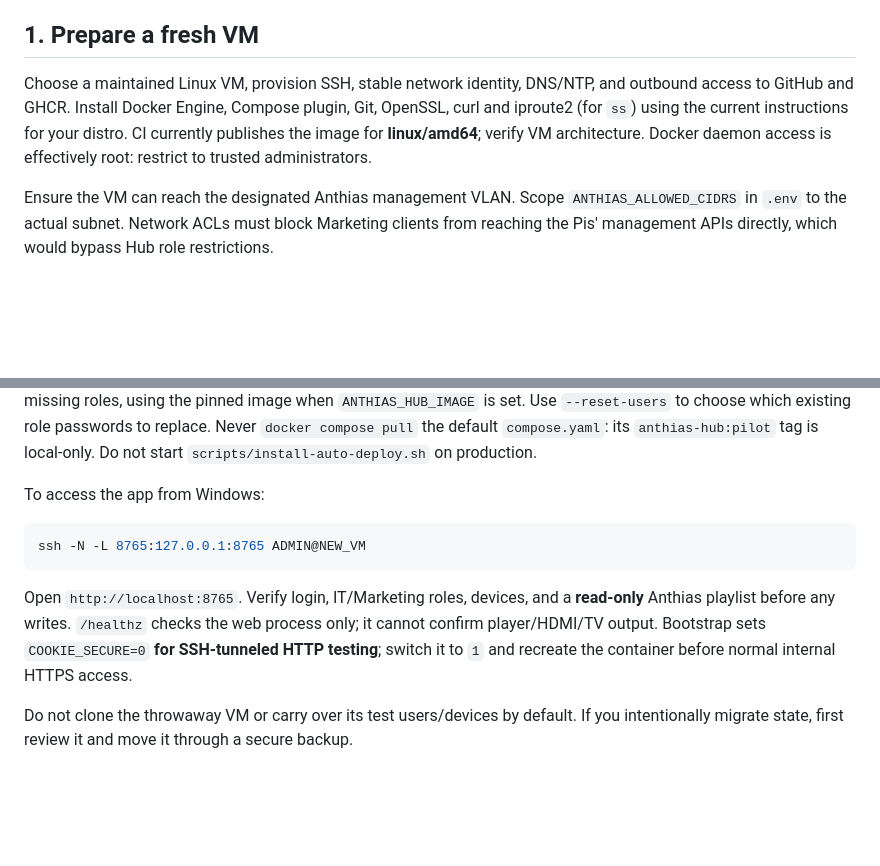
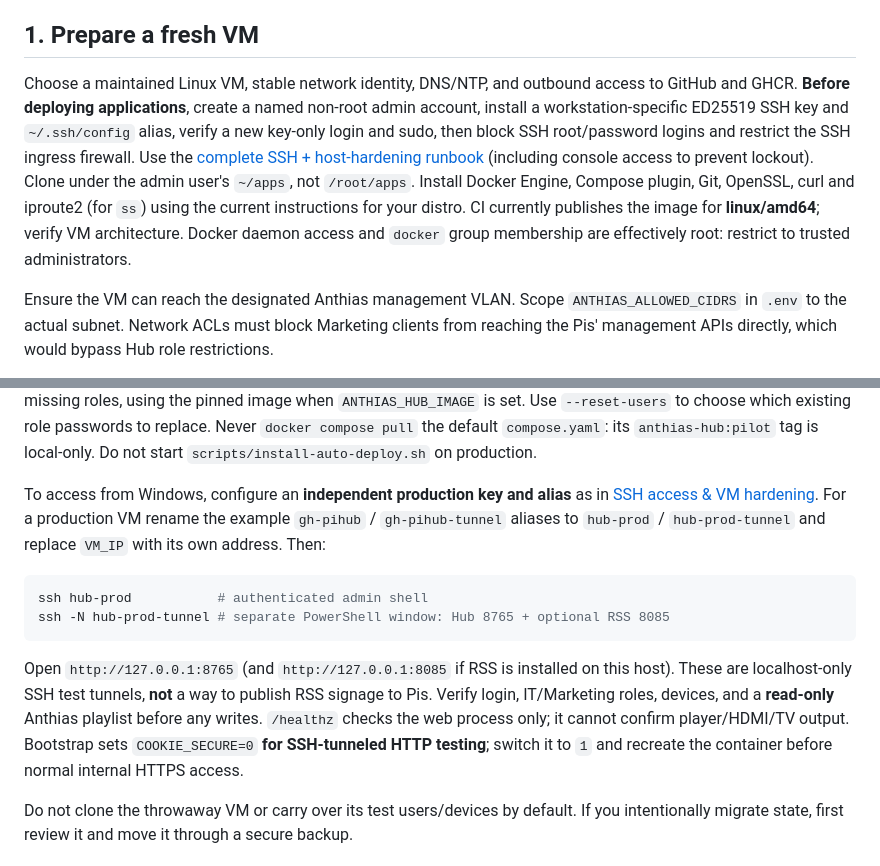
Before and after one commit to ffworker/anthias-hub, a Markdown page: docs/reproducible-production.md, 2 parts joined by grey strips. Drawn GitHub-style; blank space fills up the shorter version.

Commit message:
docs(ssh): adopt key-only non-root admin, alias and tunnel hardening references

````diff
--- a/docs/reproducible-production.md
+++ b/docs/reproducible-production.md
@@ -21,7 +21,7 @@ Release gate: PR reviewed -> CI green on `main` -> image published -> same image
 
 ## 1. Prepare a fresh VM
 
-Choose a maintained Linux VM, provision SSH, stable network identity, DNS/NTP, and outbound access to GitHub and GHCR. Install Docker Engine, Compose plugin, Git, OpenSSL, curl and iproute2 (for `ss`) using the current instructions for your distro. CI currently publishes the image for **linux/amd64**; verify VM architecture. Docker daemon access is effectively root: restrict to trusted administrators.
+Choose a maintained Linux VM, stable network identity, DNS/NTP, and outbound access to GitHub and GHCR. **Before deploying applications**, create a named non-root admin account, install a workstation-specific ED25519 SSH key and `~/.ssh/config` alias, verify a new key-only login and sudo, then block SSH root/password logins and restrict the SSH ingress firewall. Use the [complete SSH + host-hardening runbook](ssh-access.md) (including console access to prevent lockout). Clone under the admin user's `~/apps`, not `/root/apps`. Install Docker Engine, Compose plugin, Git, OpenSSL, curl and iproute2 (for `ss`) using the current instructions for your distro. CI currently publishes the image for **linux/amd64**; verify VM architecture. Docker daemon access and `docker` group membership are effectively root: restrict to trusted administrators.
 
 Ensure the VM can reach the designated Anthias management VLAN. Scope `ANTHIAS_ALLOWED_CIDRS` in `.env` to the actual subnet. Network ACLs must block Marketing clients from reaching the Pis' management APIs directly, which would bypass Hub role restrictions.
 
@@ -68,13 +68,14 @@ git rev-parse HEAD
 
 The initial `setup-pilot.sh` builds/starts `anthias-hub:pilot` *only for first-time account setup*. The subsequent `compose.cd.yaml` commands replace it with the approved prebuilt image. If setup is interrupted or `users.json` is deleted, rerun `bash scripts/setup-pilot.sh` from this checkout: it keeps `.env` and existing accounts and creates missing roles, using the pinned image when `ANTHIAS_HUB_IMAGE` is set. Use `--reset-users` to choose which existing role passwords to replace. Never `docker compose pull` the default `compose.yaml`: its `anthias-hub:pilot` tag is local-only. Do not start `scripts/install-auto-deploy.sh` on production.
 
-To access the app from Windows:
+To access from Windows, configure an **independent production key and alias** as in [SSH access & VM hardening](ssh-access.md). For a production VM rename the example `gh-pihub` / `gh-pihub-tunnel` aliases to `hub-prod` / `hub-prod-tunnel` and replace `VM_IP` with its own address. Then:
 
 ```powershell
-ssh -N -L 8765:127.0.0.1:8765 ADMIN@NEW_VM
+ssh hub-prod           # authenticated admin shell
+ssh -N hub-prod-tunnel # separate PowerShell window: Hub 8765 + optional RSS 8085
 ```
 
-Open `http://localhost:8765`. Verify login, IT/Marketing roles, devices, and a **read-only** Anthias playlist before any writes. `/healthz` checks the web process only; it cannot confirm player/HDMI/TV output. Bootstrap sets `COOKIE_SECURE=0` **for SSH-tunneled HTTP testing**; switch it to `1` and recreate the container before normal internal HTTPS access.
+Open `http://127.0.0.1:8765` (and `http://127.0.0.1:8085` if RSS is installed on this host). These are localhost-only SSH test tunnels, **not** a way to publish RSS signage to Pis. Verify login, IT/Marketing roles, devices, and a **read-only** Anthias playlist before any writes. `/healthz` checks the web process only; it cannot confirm player/HDMI/TV output. Bootstrap sets `COOKIE_SECURE=0` **for SSH-tunneled HTTP testing**; switch it to `1` and recreate the container before normal internal HTTPS access.
 
 Do not clone the throwaway VM or carry over its test users/devices by default. If you intentionally migrate state, first review it and move it through a secure backup.
 
````
